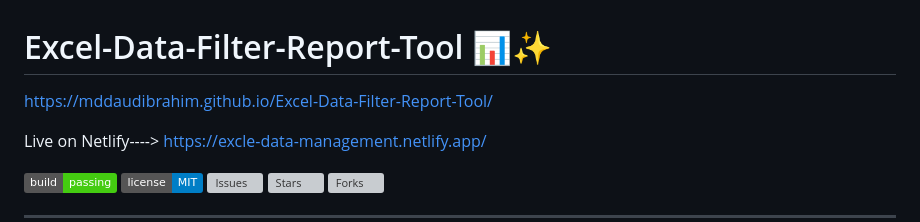
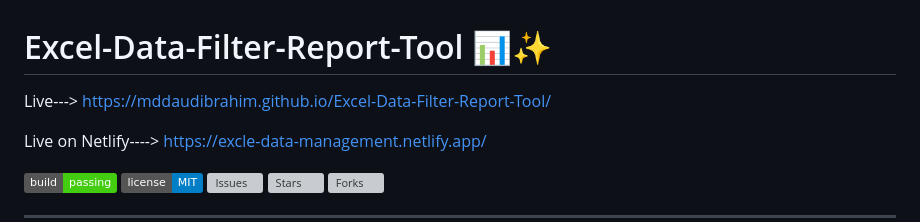
Before and after one commit to MdDaudIbrahim/Excel-Data-Filter-Report-Tool, a Markdown page: README.md, the part around the change printed below. Drawn GitHub-style; badges without logos; grey boxes are pictures that could not be loaded.

```diff
--- a/README.md
+++ b/README.md
@@ -1,7 +1,7 @@
 
 # Excel-Data-Filter-Report-Tool 📊✨
 
-https://mddaudibrahim.github.io/Excel-Data-Filter-Report-Tool/
+Live---> https://mddaudibrahim.github.io/Excel-Data-Filter-Report-Tool/
 
 Live on Netlify---->  https://excle-data-management.netlify.app/
 
```
Also changed, not shown: other parts of README.md (+3 -7 lines).
